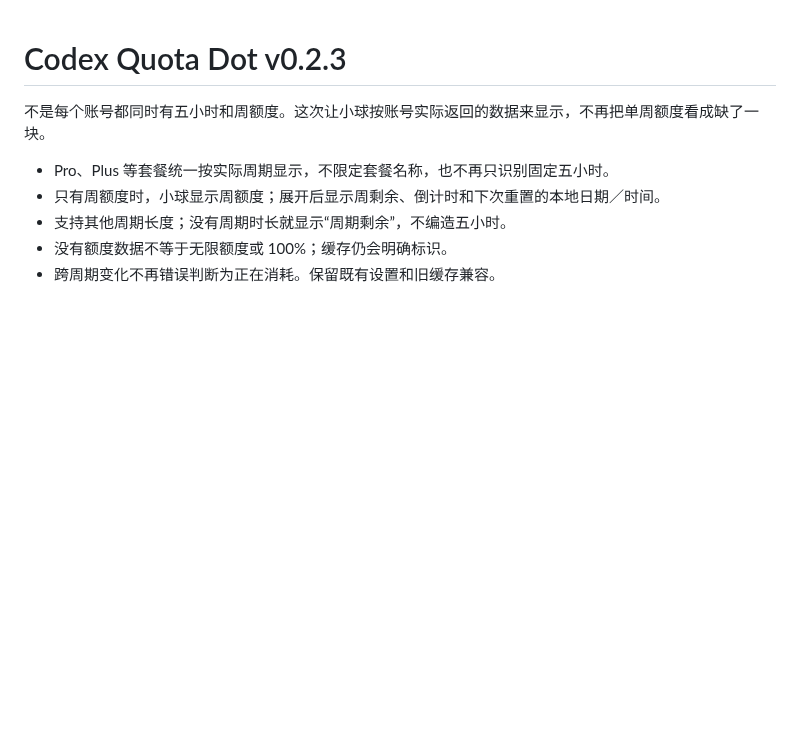
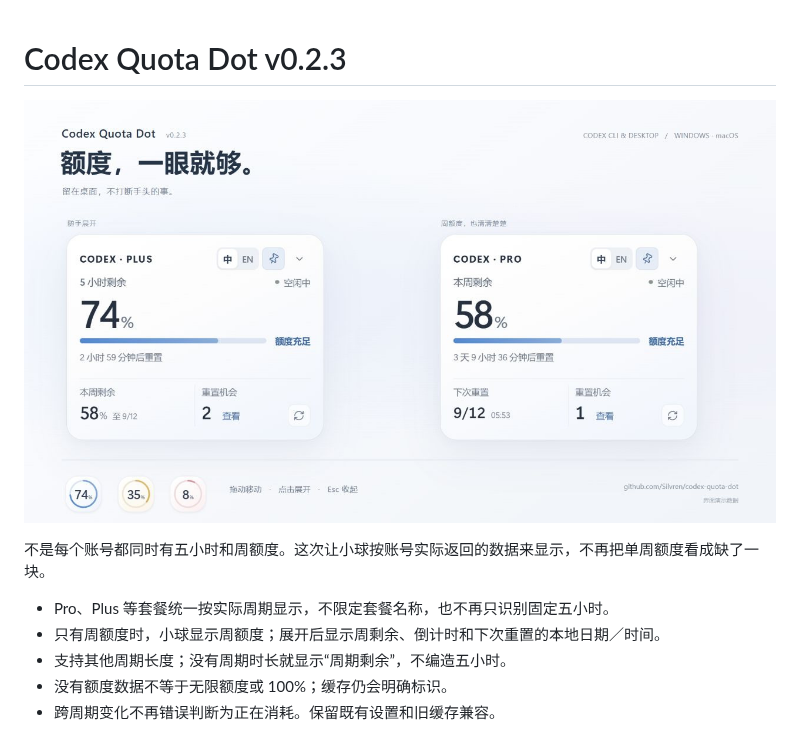
Before and after one commit to Silvren/codex-quota-dot, a Markdown page: docs/release-notes-v0.2.3.md, the part around the change. Drawn GitHub-style; pictures changed too: assets/codex-quota-dot-ui.jpg; blank space fills up the shorter version.

Commit message:
docs: refresh v0.2.3 showcase with current quota UI

```diff
--- a/docs/release-notes-v0.2.3.md
+++ b/docs/release-notes-v0.2.3.md
@@ -1,4 +1,6 @@
 # Codex Quota Dot v0.2.3
+
+![Codex Quota Dot v0.2.3](https://raw.githubusercontent.com/Silvren/codex-quota-dot/main/assets/codex-quota-dot-ui.jpg)
 
 不是每个账号都同时有五小时和周额度。这次让小球按账号实际返回的数据来显示，不再把单周额度看成缺了一块。
 
```
Also changed, not shown: README.md (+1 -1 lines), README.zh-CN.md (+1 -1 lines).
